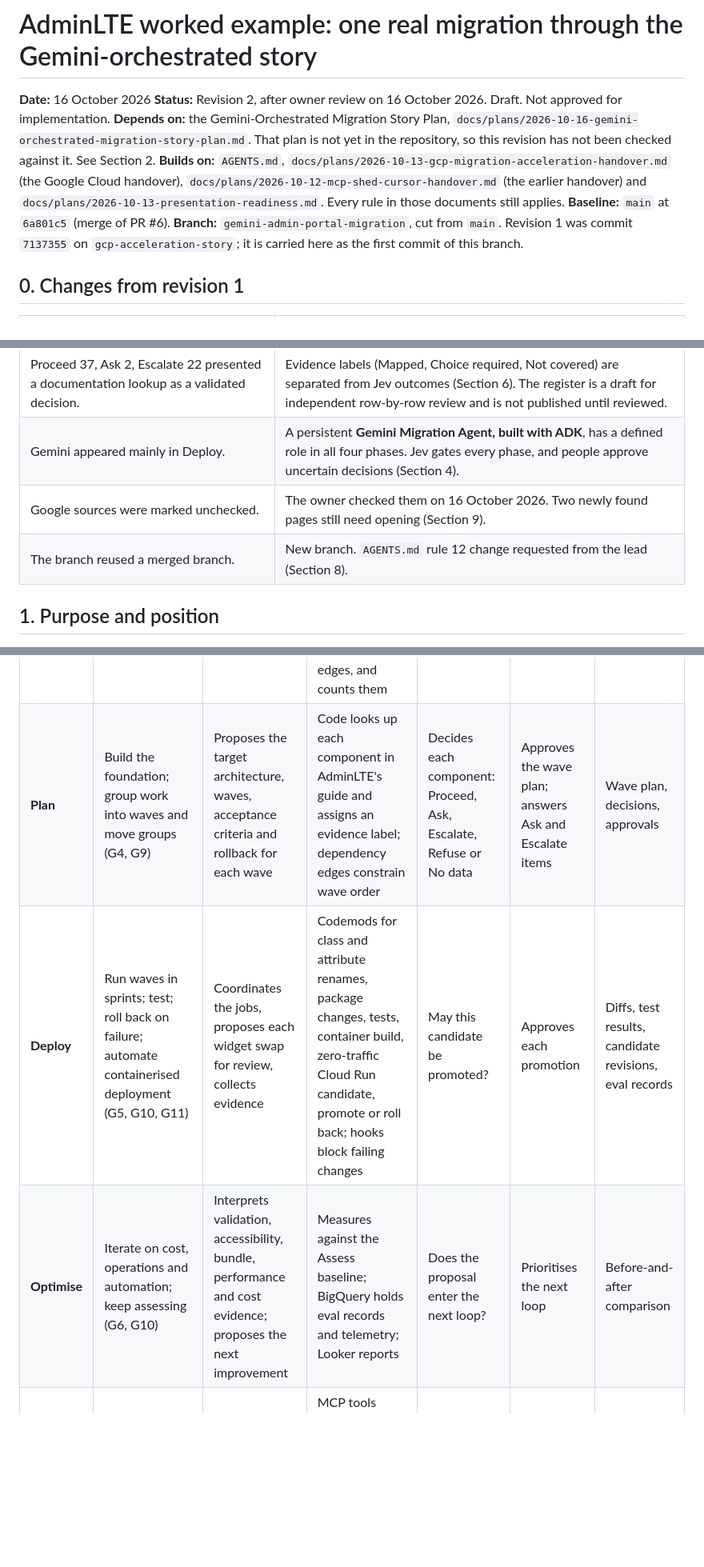
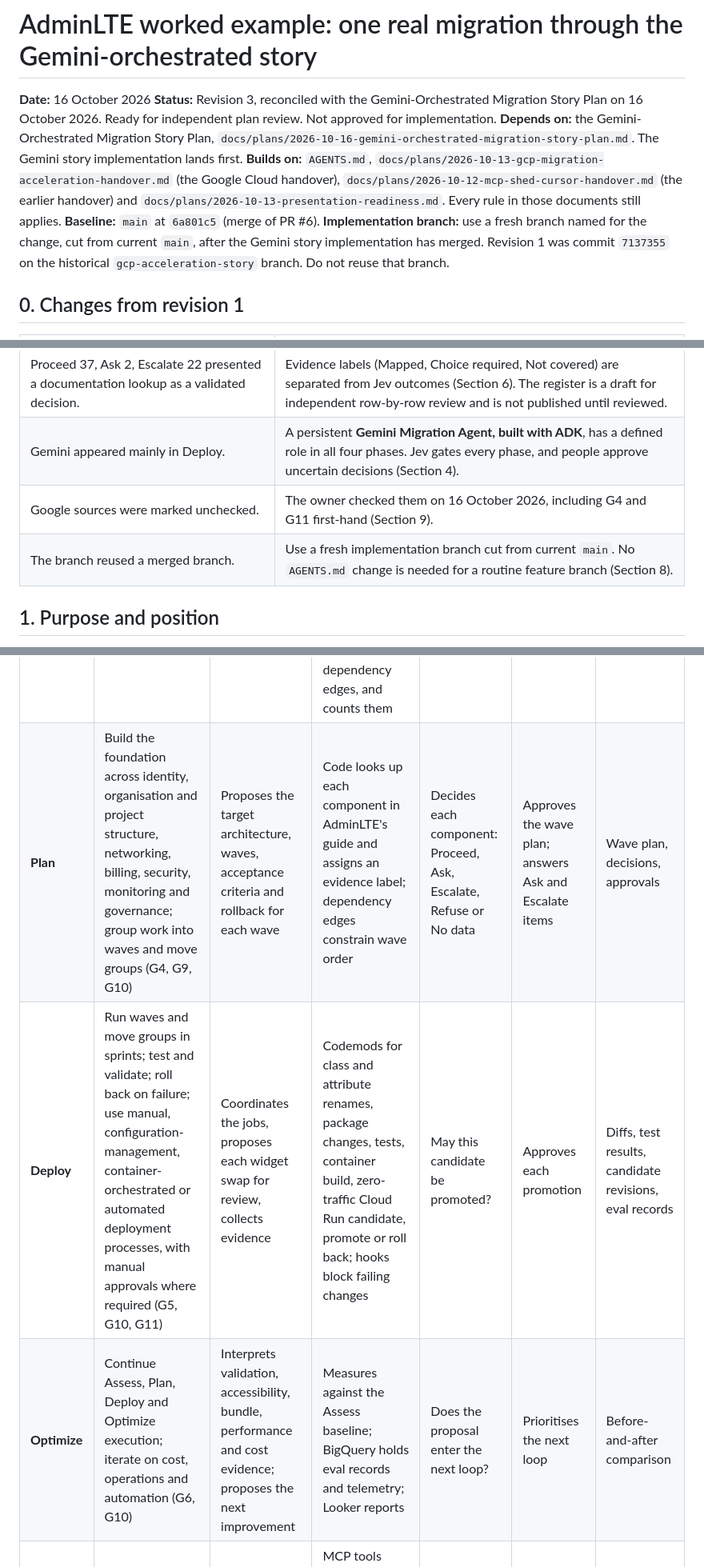
Before and after one commit to TLatAccenture/graphs-and-jev, a Markdown page: docs/plans/2026-10-16-adminlte-worked-example-plan.md, 3 parts joined by grey strips. Shown at 80% size. Drawn GitHub-style; blank space fills up the shorter version.

```diff
--- a/docs/plans/2026-10-16-adminlte-worked-example-plan.md
+++ b/docs/plans/2026-10-16-adminlte-worked-example-plan.md
@@ -1,11 +1,11 @@
 # AdminLTE worked example: one real migration through the Gemini-orchestrated story
 
 **Date:** 16 October 2026
-**Status:** Revision 2, after owner review on 16 October 2026. Draft. Not approved for implementation.
-**Depends on:** the Gemini-Orchestrated Migration Story Plan, `docs/plans/2026-10-16-gemini-orchestrated-migration-story-plan.md`. That plan is not yet in the repository, so this revision has not been checked against it. See Section 2.
+**Status:** Revision 3, reconciled with the Gemini-Orchestrated Migration Story Plan on 16 October 2026. Ready for independent plan review. Not approved for implementation.
+**Depends on:** the Gemini-Orchestrated Migration Story Plan, `docs/plans/2026-10-16-gemini-orchestrated-migration-story-plan.md`. The Gemini story implementation lands first.
 **Builds on:** `AGENTS.md`, `docs/plans/2026-10-13-gcp-migration-acceleration-handover.md` (the Google Cloud handover), `docs/plans/2026-10-12-mcp-shed-cursor-handover.md` (the earlier handover) and `docs/plans/2026-10-13-presentation-readiness.md`. Every rule in those documents still applies.
 **Baseline:** `main` at `6a801c5` (merge of PR #6).
-**Branch:** `gemini-admin-portal-migration`, cut from `main`. Revision 1 was commit `7137355` on `gcp-acceleration-story`; it is carried here as the first commit of this branch.
+**Implementation branch:** use a fresh branch named for the change, cut from current `main`, after the Gemini story implementation has merged. Revision 1 was commit `7137355` on the historical `gcp-acceleration-story` branch. Do not reuse that branch.
 
 ## 0. Changes from revision 1
 
@@ -15,8 +15,8 @@
 | The Rust `portal` domain, `API_MODE_PORTAL` and the 501 response add server surface with no function. | All server, API, configuration and deployment work is removed (Section 8). The example is static HTML with ordinary page JavaScript, like Little Bunnies. No `siteApi.pipeline()` call. |
 | Proceed 37, Ask 2, Escalate 22 presented a documentation lookup as a validated decision. | Evidence labels (Mapped, Choice required, Not covered) are separated from Jev outcomes (Section 6). The register is a draft for independent row-by-row review and is not published until reviewed. |
 | Gemini appeared mainly in Deploy. | A persistent **Gemini Migration Agent, built with ADK**, has a defined role in all four phases. Jev gates every phase, and people approve uncertain decisions (Section 4). |
-| Google sources were marked unchecked. | The owner checked them on 16 October 2026. Two newly found pages still need opening (Section 9). |
-| The branch reused a merged branch. | New branch. `AGENTS.md` rule 12 change requested from the lead (Section 8). |
+| Google sources were marked unchecked. | The owner checked them on 16 October 2026, including G4 and G11 first-hand (Section 9). |
+| The branch reused a merged branch. | Use a fresh implementation branch cut from current `main`. No `AGENTS.md` change is needed for a routine feature branch (Section 8). |
 
 ## 1. Purpose and position
 
@@ -79,9 +81,9 @@ The Gemini Migration Agent persists across all four phases. The controls in the
 | Phase | Google's guidance | Gemini Migration Agent, built with ADK | Deterministic tools and MCP | Jev gate | Person | Evidence produced |
 |---|---|---|---|---|---|---|
 | **Assess** | Inventory workloads and dependencies; Migration Center discovers infrastructure (G2, G3, G8) | Summarises the inventory and dependency evidence; names the gaps | MCP tools read the repository; code lists packages, templates, plugin calls, browser requirements and dependency edges, and counts them | Is the evidence complete enough to plan? | Confirms scope and browser support | Inventory, gap list, lineage edges |
-| **Plan** | Build the foundation; group work into waves and move groups (G4, G9) | Proposes the target architecture, waves, acceptance criteria and rollback for each wave | Code looks up each component in AdminLTE's guide and assigns an evidence label; dependency edges constrain wave order | Decides each component: Proceed, Ask, Escalate, Refuse or No data | Approves the wave plan; answers Ask and Escalate items | Wave plan, decisions, approvals |
-| **Deploy** | Run waves in sprints; test; roll back on failure; automate containerised deployment (G5, G10, G11) | Coordinates the jobs, proposes each widget swap for review, collects evidence | Codemods for class and attribute renames, package changes, tests, container build, zero-traffic Cloud Run candidate, promote or roll back; hooks block failing changes | May this candidate be promoted? | Approves each promotion | Diffs, test results, candidate revisions, eval records |
-| **Optimise** | Iterate on cost, operations and automation; keep assessing (G6, G10) | Interprets validation, accessibility, bundle, performance and cost evidence; proposes the next improvement | Measures against the Assess baseline; BigQuery holds eval records and telemetry; Looker reports | Does the proposal enter the next loop? | Prioritises the next loop | Before-and-after comparison |
+| **Plan** | Build the foundation across identity, organisation and project structure, networking, billing, security, monitoring and governance; group work into waves and move groups (G4, G9, G10) | Proposes the target architecture, waves, acceptance criteria and rollback for each wave | Code looks up each component in AdminLTE's guide and assigns an evidence label; dependency edges constrain wave order | Decides each component: Proceed, Ask, Escalate, Refuse or No data | Approves the wave plan; answers Ask and Escalate items | Wave plan, decisions, approvals |
+| **Deploy** | Run waves and move groups in sprints; test and validate; roll back on failure; use manual, configuration-management, container-orchestrated or automated deployment processes, with manual approvals where required (G5, G10, G11) | Coordinates the jobs, proposes each widget swap for review, collects evidence | Codemods for class and attribute renames, package changes, tests, container build, zero-traffic Cloud Run candidate, promote or roll back; hooks block failing changes | May this candidate be promoted? | Approves each promotion | Diffs, test results, candidate revisions, eval records |
+| **Optimize** | Continue Assess, Plan, Deploy and Optimize execution; iterate on cost, operations and automation (G6, G10) | Interprets validation, accessibility, bundle, performance and cost evidence; proposes the next improvement | Measures against the Assess baseline; BigQuery holds eval records and telemetry; Looker reports | Does the proposal enter the next loop? | Prioritises the next loop | Before-and-after comparison |
 | **Every phase** | | | MCP tools reach systems; lineage evidence shows what depends on what | Jev gates | People approve uncertain decisions | Eval record per step |
 
 Codemods are grounded in the source: AdminLTE's guide says a regex find-and-replace handles most of the Bootstrap renames and names a migration tool that automates the bulk (A4).
```
Also changed, not shown: other parts of docs/plans/2026-10-16-adminlte-worked-example-plan.md (+22 -23 lines), docs/plans/2026-10-16-gemini-orchestrated-migration-story-plan.md (added, +496 -0 lines).
